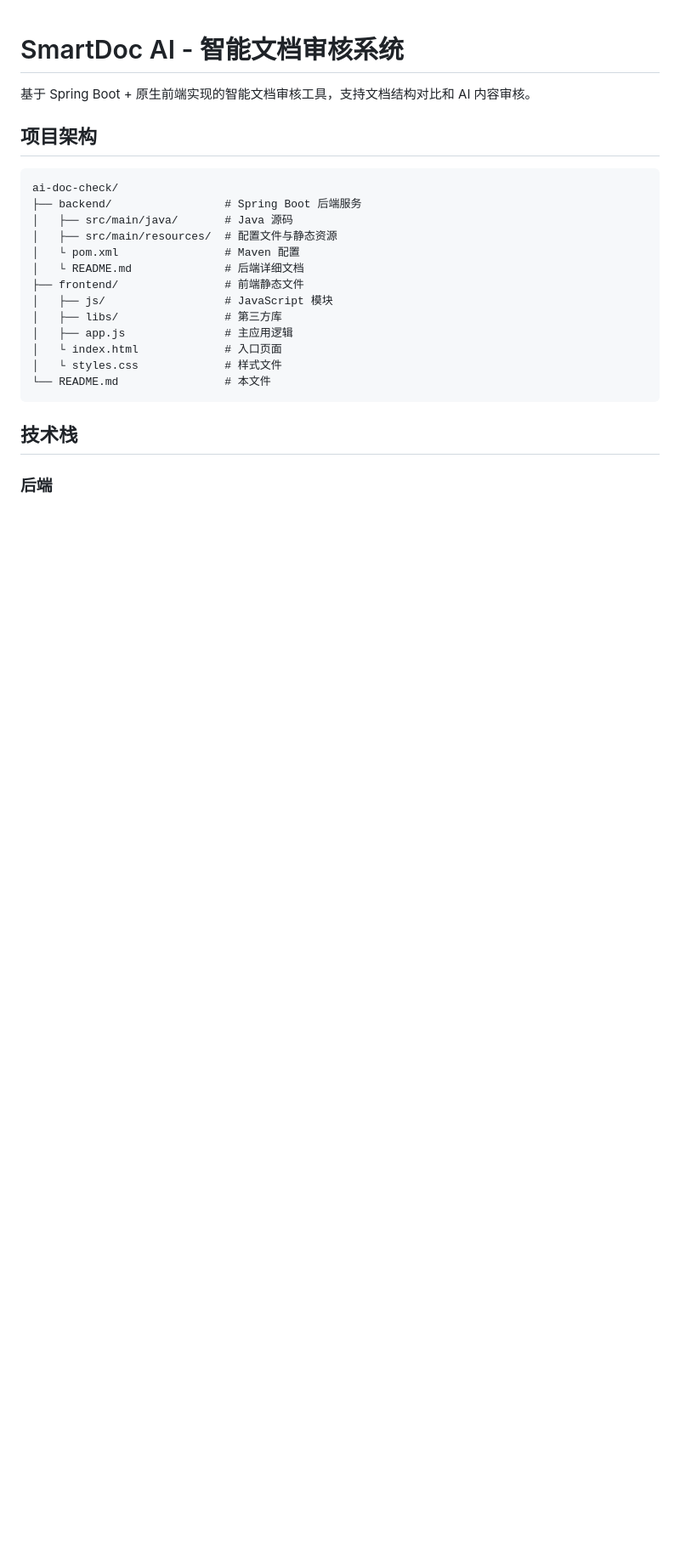
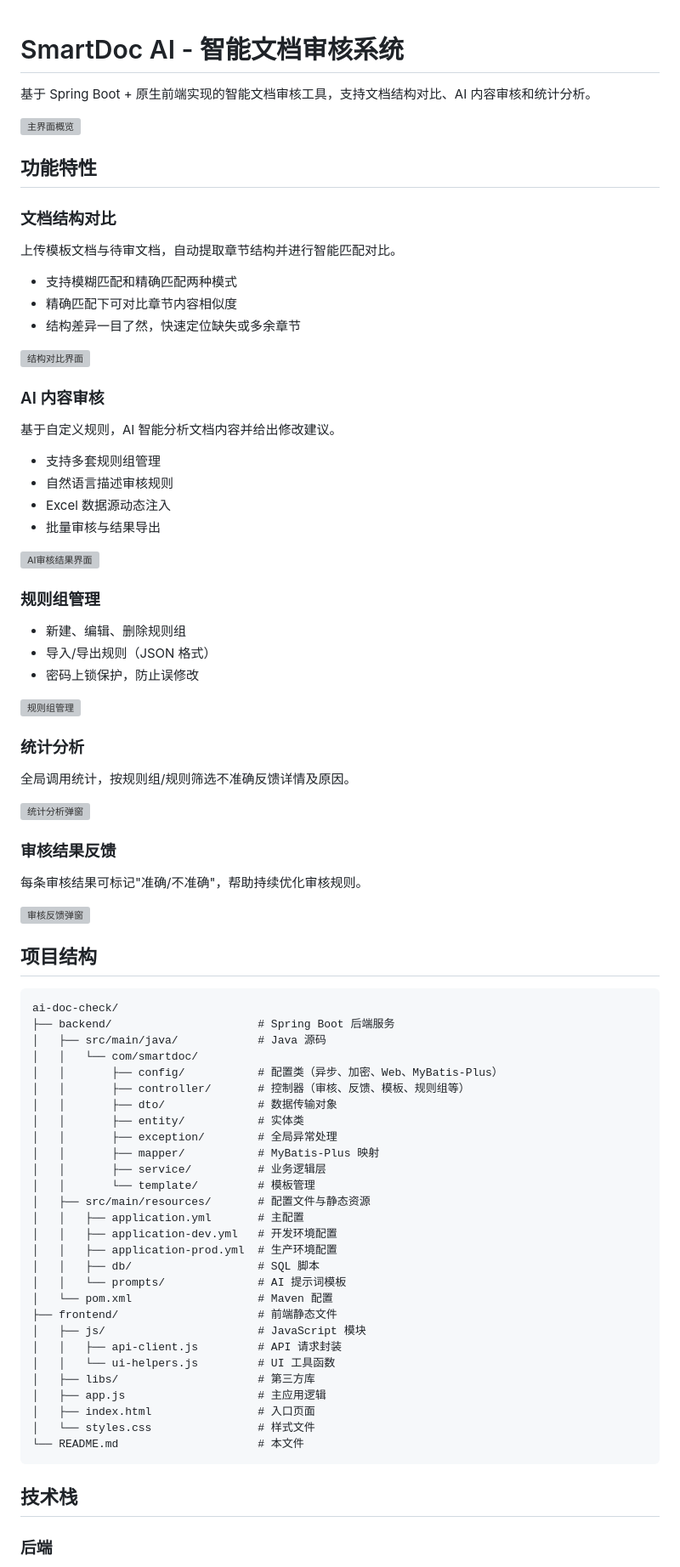
Before and after one commit to Zivissoziv/ai-doc-check, a Markdown page: README.md, the part around one of its changes. Shown at 85% size. GitHub-like rendering; blank space fills up the shorter version; grey boxes are pictures that could not be loaded.

Commit message:
docs: 更新 README，添加功能截图占位

````diff
--- a/README.md
+++ b/README.md
@@ -1,23 +1,78 @@
 # SmartDoc AI - 智能文档审核系统
 
-基于 Spring Boot + 原生前端实现的智能文档审核工具，支持文档结构对比和 AI 内容审核。
+基于 Spring Boot + 原生前端实现的智能文档审核工具，支持文档结构对比、AI 内容审核和统计分析。
 
-## 项目架构
+![主界面概览](screenshots/main-interface.png)
+
+## 功能特性
+
+### 文档结构对比
+上传模板文档与待审文档，自动提取章节结构并进行智能匹配对比。
+
+- 支持模糊匹配和精确匹配两种模式
+- 精确匹配下可对比章节内容相似度
+- 结构差异一目了然，快速定位缺失或多余章节
+
+![结构对比界面](screenshots/structure-compare.png)
+
+### AI 内容审核
+基于自定义规则，AI 智能分析文档内容并给出修改建议。
+
+- 支持多套规则组管理
+- 自然语言描述审核规则
+- Excel 数据源动态注入
+- 批量审核与结果导出
+
+![AI审核结果界面](screenshots/audit-results.png)
+
+### 规则组管理
+- 新建、编辑、删除规则组
+- 导入/导出规则（JSON 格式）
+- 密码上锁保护，防止误修改
+
+![规则组管理](screenshots/rule-group.png)
+
+### 统计分析
+全局调用统计，按规则组/规则筛选不准确反馈详情及原因。
+
+![统计分析弹窗](screenshots/stats-analysis.png)
+
+### 审核结果反馈
+每条审核结果可标记"准确/不准确"，帮助持续优化审核规则。
+
+![审核反馈弹窗](screenshots/feedback-modal.png)
+
+## 项目结构
 
 ```
 ai-doc-check/
-├── backend/                 # Spring Boot 后端服务
-│   ├── src/main/java/       # Java 源码
-│   ├── src/main/resources/  # 配置文件与静态资源
-│   └ pom.xml                # Maven 配置
-│   └ README.md              # 后端详细文档
-├── frontend/                # 前端静态文件
-│   ├── js/                  # JavaScript 模块
-│   ├── libs/                # 第三方库
-│   ├── app.js               # 主应用逻辑
-│   └ index.html             # 入口页面
-│   └ styles.css             # 样式文件
-└── README.md                # 本文件
+├── backend/                      # Spring Boot 后端服务
+│   ├── src/main/java/            # Java 源码
+│   │   └── com/smartdoc/
+│   │       ├── config/           # 配置类（异步、加密、Web、MyBatis-Plus）
+│   │       ├── controller/       # 控制器（审核、反馈、模板、规则组等）
+│   │       ├── dto/              # 数据传输对象
+│   │       ├── entity/           # 实体类
+│   │       ├── exception/        # 全局异常处理
+│   │       ├── mapper/           # MyBatis-Plus 映射
+│   │       ├── service/          # 业务逻辑层
+│   │       └── template/         # 模板管理
+│   ├── src/main/resources/       # 配置文件与静态资源
+│   │   ├── application.yml       # 主配置
+│   │   ├── application-dev.yml   # 开发环境配置
+│   │   ├── application-prod.yml  # 生产环境配置
+│   │   ├── db/                   # SQL 脚本
+│   │   └── prompts/              # AI 提示词模板
+│   └── pom.xml                   # Maven 配置
+├── frontend/                     # 前端静态文件
+│   ├── js/                       # JavaScript 模块
+│   │   ├── api-client.js         # API 请求封装
+│   │   └── ui-helpers.js         # UI 工具函数
+│   ├── libs/                     # 第三方库
+│   ├── app.js                    # 主应用逻辑
+│   ├── index.html                # 入口页面
+│   └── styles.css                # 样式文件
+└── README.md                     # 本文件
 ```
 
 ## 技术栈
````
Also changed, not shown: other parts of README.md (+49 -32 lines).
